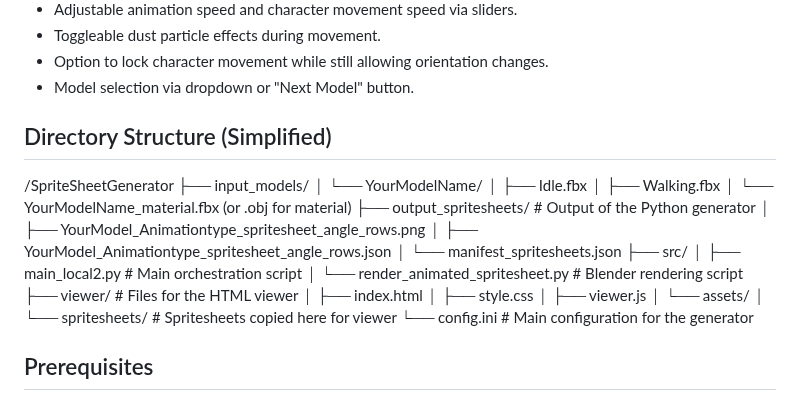
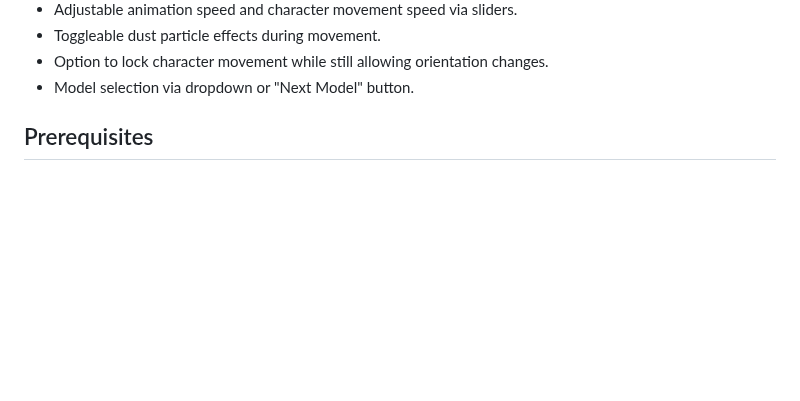
Before and after one commit to idlerunner00/sprite_sheet_generator, a Markdown page: README.md, the part around the change. GitHub-like rendering; blank space fills up the shorter version.

```diff
--- a/README.md
+++ b/README.md
@@ -25,29 +25,6 @@ This project consists of two main parts:
 * Toggleable dust particle effects during movement.
 * Option to lock character movement while still allowing orientation changes.
 * Model selection via dropdown or "Next Model" button.
-
-## Directory Structure (Simplified)
-
-/SpriteSheetGenerator
-├── input_models/
-│   └── YourModelName/
-│       ├── Idle.fbx
-│       ├── Walking.fbx
-│       └── YourModelName_material.fbx (or .obj for material)
-├── output_spritesheets/  # Output of the Python generator
-│   ├── YourModel_Animationtype_spritesheet_angle_rows.png
-│   ├── YourModel_Animationtype_spritesheet_angle_rows.json
-│   └── manifest_spritesheets.json
-├── src/
-│   ├── main_local2.py             # Main orchestration script
-│   └── render_animated_spritesheet.py # Blender rendering script
-├── viewer/                    # Files for the HTML viewer
-│   ├── index.html
-│   ├── style.css
-│   ├── viewer.js
-│   └── assets/
-│       └── spritesheets/      # Spritesheets copied here for viewer
-└── config.ini                 # Main configuration for the generator
 
 ## Prerequisites
 
```
